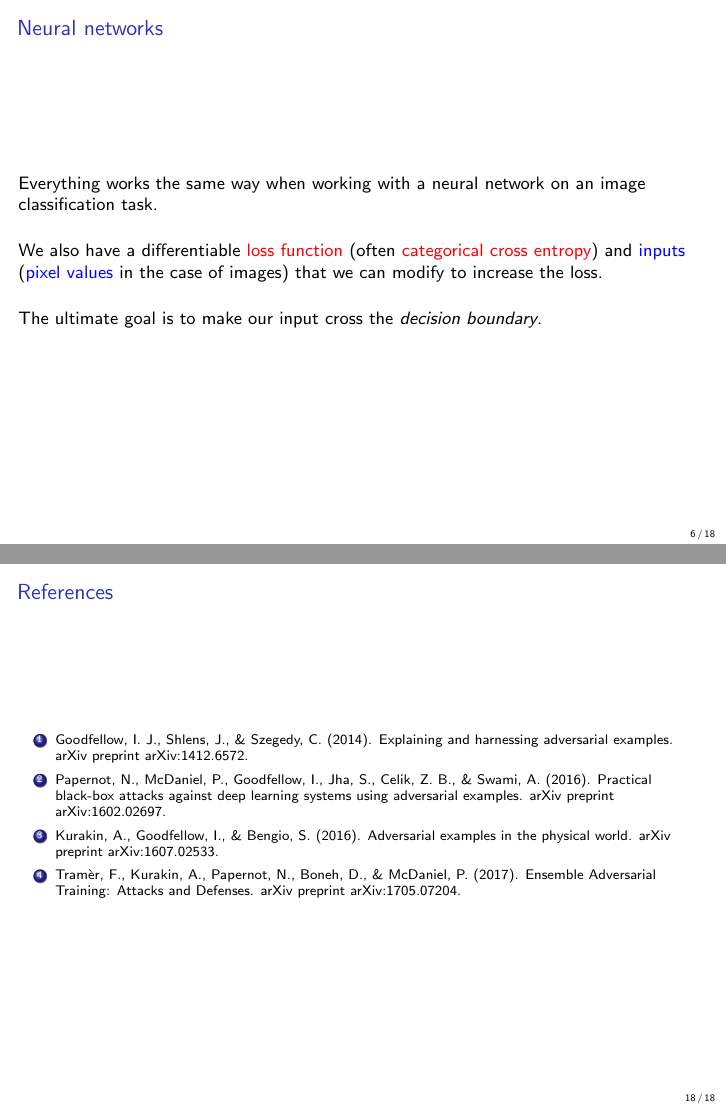
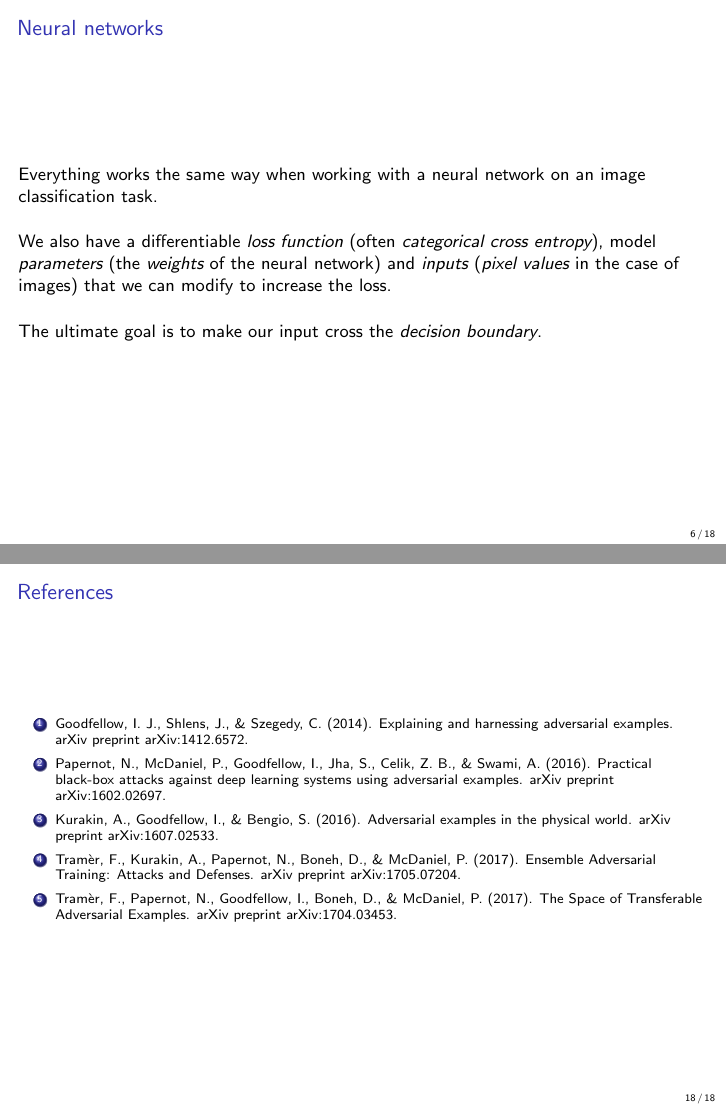
Before and after one commit to rodgzilla/talk-slides, LaTeX slides (adversarial_samples/gchatel_adversarial_samples.tex): pages 11 and 26 of 28, joined at a grey line. Compiled offline with pdfLaTeX.

Commit message:
Small modifications.

```diff
--- a/adversarial_samples/gchatel_adversarial_samples.tex
+++ b/adversarial_samples/gchatel_adversarial_samples.tex
@@ -163,10 +163,11 @@
 
   \bigskip
 
-  We also have a differentiable \textcolor{red}{loss function} (often
-  \textcolor{red}{categorical cross entropy}) and
-  \textcolor{blue}{inputs} (\textcolor{blue}{pixel values} in the case
-  of images) that we can modify to increase the loss.
+  We also have a differentiable \emph{loss function} (often
+  \emph{categorical cross entropy}), model \emph{parameters} (the
+  \emph{weights} of the neural network) and \emph{inputs} (\emph{pixel
+    values} in the case of images) that we can modify to increase the
+  loss.
 
   \bigskip
 
@@ -484,6 +485,9 @@
     \item Tramèr, F., Kurakin, A., Papernot, N., Boneh, D., \&
       McDaniel, P. (2017). Ensemble Adversarial Training: Attacks and
       Defenses. arXiv preprint arXiv:1705.07204.
+    \item Tramèr, F., Papernot, N., Goodfellow, I., Boneh, D., \&
+      McDaniel, P. (2017). The Space of Transferable Adversarial
+      Examples. arXiv preprint arXiv:1704.03453.
     \end{enumerate}
   }
 
```
Also changed, not shown: adversarial_samples/gchatel_adversarial_samples.pdf.
